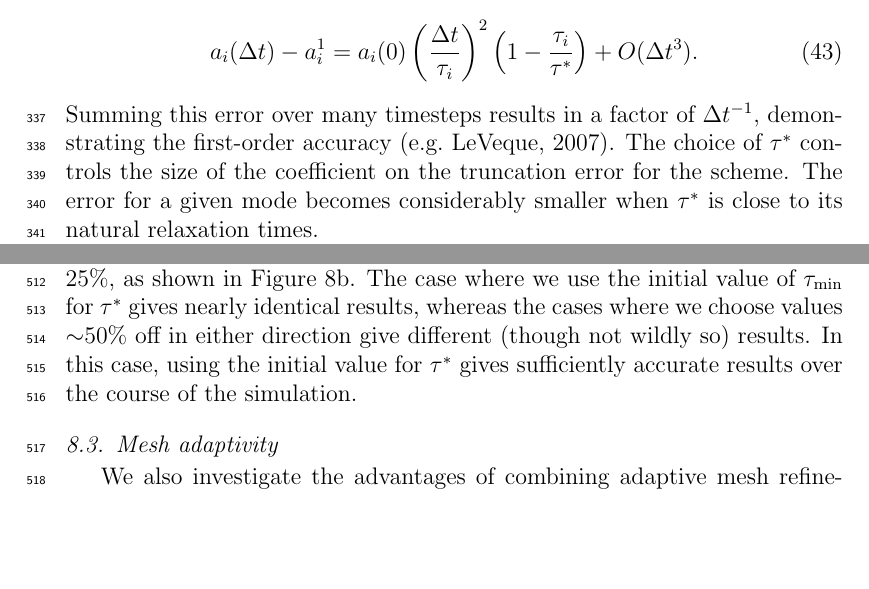
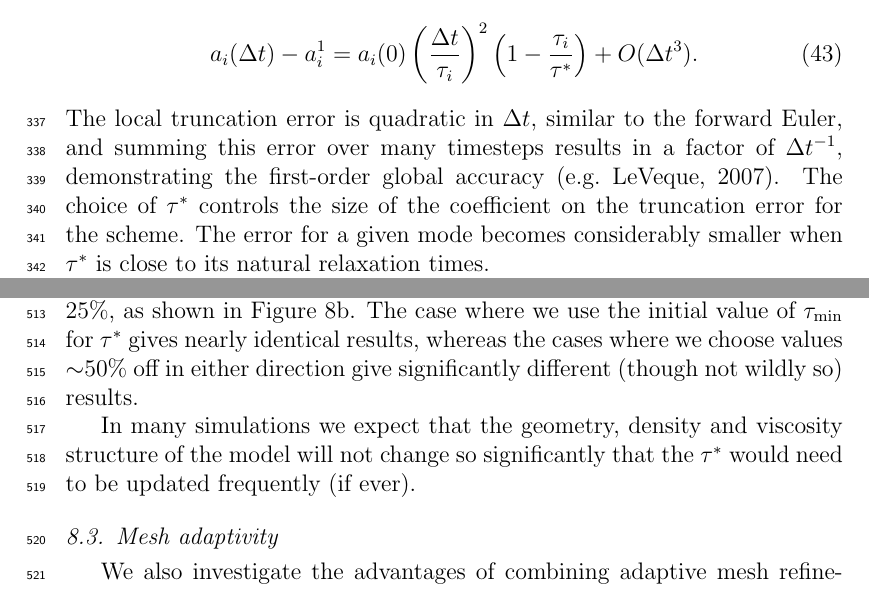
Before and after one commit to ian-r-rose/free-surface-paper, a LaTeX paper (free-surface-paper.tex): two parts of pages 17 and 25 of 33, joined at a grey line, cut so that both start at the same text, the shorter picture padded with empty space. Compiled offline with pdfLaTeX.

Commit message:
Phrasing.

```diff
--- a/free-surface-paper.tex
+++ b/free-surface-paper.tex
@@ -811,7 +811,8 @@ a_i(\Delta t) - a_i^{1} = - a_i{(0)} \left[ \left(\frac{\Delta t}{\tau_i}\right)
 \begin{equation}
 a_i(\Delta t) - a_i^{1} = {a_i{(0)} } \left( \frac{\Delta t}{\tau_i} \right)^2 \left( 1 - \frac{\tau_i}{\tau^*} \right) + O(\Delta t^3).
 \end{equation}
-Summing this error over many timesteps results in a factor of $\Delta t^{-1}$, demonstrating the first-order accuracy~\citep[e.g.][]{leveque2007finite}.
+The local truncation error is quadratic in $\Delta t$, similar to the forward Euler, and summing this error over
+many timesteps results in a factor of $\Delta t^{-1}$, demonstrating the first-order global accuracy~\citep[e.g.][]{leveque2007finite}.
 The choice of $\tau^*$ controls the size of the coefficient on the truncation error for the scheme.
 The error for a given mode becomes considerably smaller when $\tau^*$ is close to its natural relaxation times.
 
@@ -1057,8 +1058,10 @@ we use the wrong value by a factor of two in either direction.
 
 Overall the course of the Rayleigh-Taylor benchmark, $\tau_\mathrm{min}$ varies by about 25\%, as shown in Figure~\ref{fig:rayleigh_taylor_tau_choice}b.
 The case where we use the initial value of $\tau_\mathrm{min}$ for $\tau^*$ gives nearly identical results,
-whereas the cases where we choose values $\sim$50\% off in either direction give different (though not wildly so) results.
-In this case, using the initial value for $\tau^*$ gives sufficiently accurate results over the course of the simulation.
+whereas the cases where we choose values $\sim$50\% off in either direction give significantly different (though not wildly so) results.
+
+In many simulations we expect that the geometry, density and viscosity structure of the model will not change so significantly
+that the $\tau^*$ would need to be updated frequently (if ever).
 
 \begin{figure*}
 \includegraphics[width=0.9\textwidth]{figures/rayleigh_taylor_tau_choice.pdf}
```
Also changed, not shown: figures/benchmark_setup.pdf, 4 other files.
